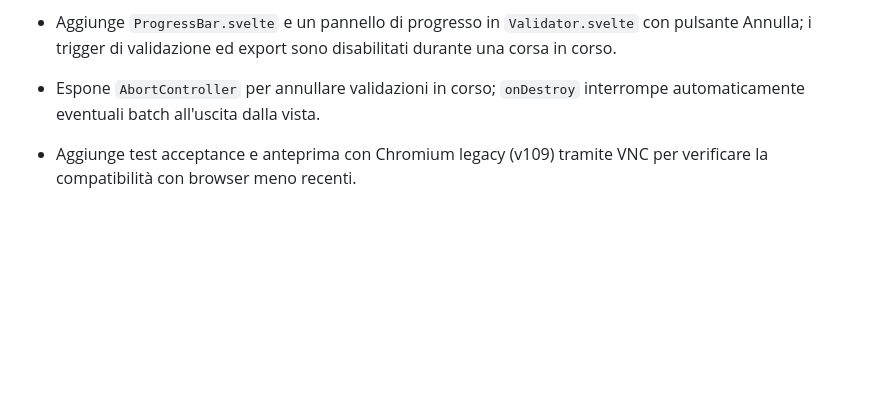
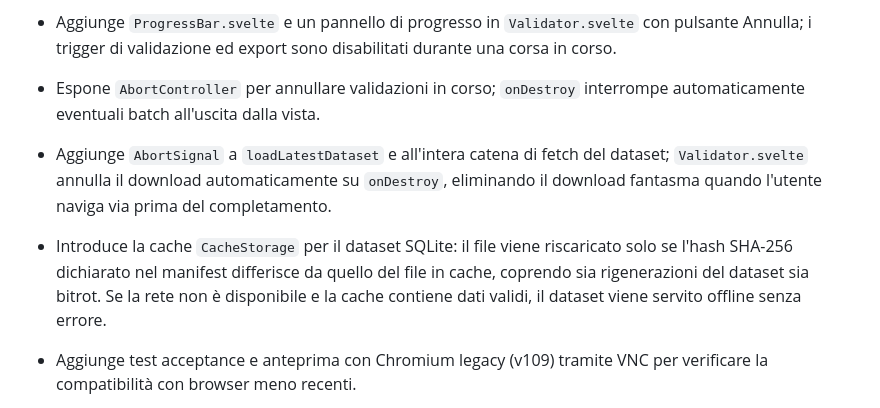
Before and after one commit to ale-saglia/cup-check, a Markdown page: CHANGELOG.md, the part around the change. Rendered like a GitHub page; blank space fills up the shorter version.

```diff
--- a/CHANGELOG.md
+++ b/CHANGELOG.md
@@ -5,6 +5,8 @@
 - Sposta la validazione batch in un Web Worker dedicato per batch >100 k righe: il thread principale resta reattivo durante l'elaborazione. Per batch minori la validazione avviene in-thread senza overhead. Il lookup OpenCUP avviene sempre sul main thread tramite protocollo `lookup-request`/`lookup-result`, evitando di trasferire il dataset al worker.
 - Aggiunge `ProgressBar.svelte` e un pannello di progresso in `Validator.svelte` con pulsante Annulla; i trigger di validazione ed export sono disabilitati durante una corsa in corso.
 - Espone `AbortController` per annullare validazioni in corso; `onDestroy` interrompe automaticamente eventuali batch all'uscita dalla vista.
+- Aggiunge `AbortSignal` a `loadLatestDataset` e all'intera catena di fetch del dataset; `Validator.svelte` annulla il download automaticamente su `onDestroy`, eliminando il download fantasma quando l'utente naviga via prima del completamento.
+- Introduce la cache `CacheStorage` per il dataset SQLite: il file viene riscaricato solo se l'hash SHA-256 dichiarato nel manifest differisce da quello del file in cache, coprendo sia rigenerazioni del dataset sia bitrot. Se la rete non è disponibile e la cache contiene dati validi, il dataset viene servito offline senza errore.
 
 - Aggiunge test acceptance e anteprima con Chromium legacy (v109) tramite VNC per verificare la compatibilità con browser meno recenti.
 - Elimina il falso errore Tesseract `failed to load ita.special-words` che compariva alla prima esecuzione OCR.
```
Also changed, not shown: TODO.md (+6 -2 lines), docs/migration-0.5.0.md (+1 -1 lines).
